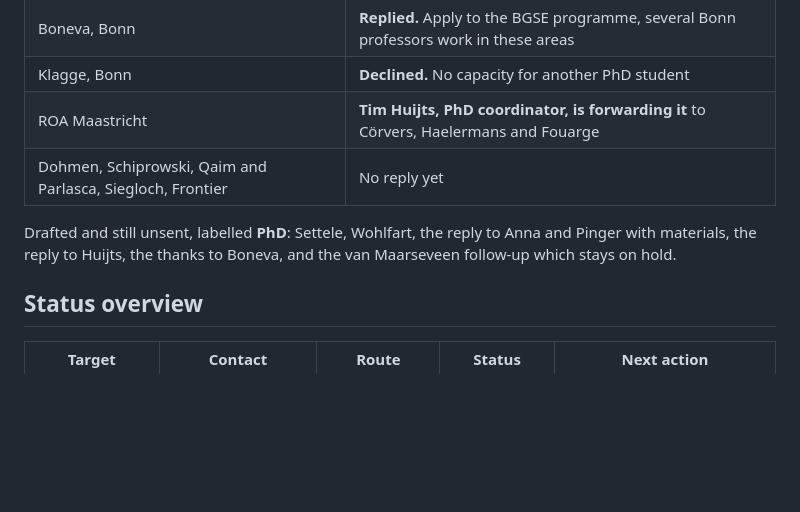
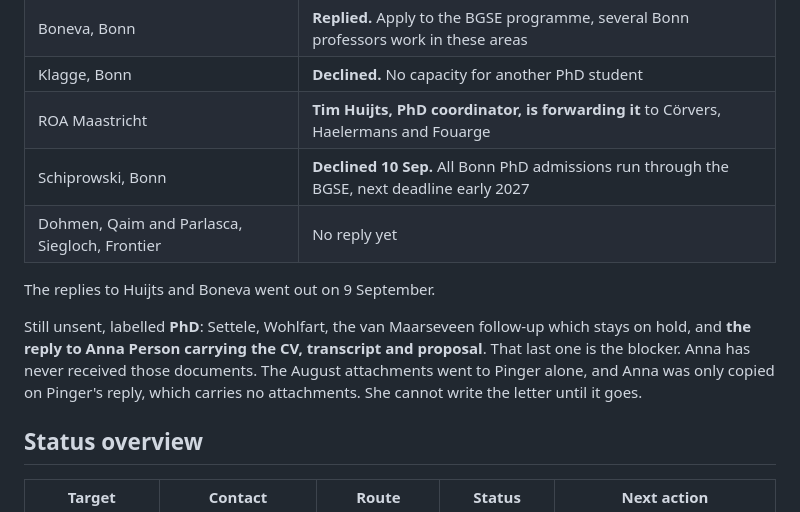
Before and after one commit to bkhammari/applications, a Markdown page: phd/README.md, the part around the change. Rendered like a GitHub page; blank space fills up the shorter version.

```diff
--- a/phd/README.md
+++ b/phd/README.md
@@ -57,11 +57,16 @@ approach working. The earlier, more diffuse emails got eight weeks of silence.
 | Boneva, Bonn | **Replied.** Apply to the BGSE programme, several Bonn professors work in these areas |
 | Klagge, Bonn | **Declined.** No capacity for another PhD student |
 | ROA Maastricht | **Tim Huijts, PhD coordinator, is forwarding it** to Cörvers, Haelermans and Fouarge |
-| Dohmen, Schiprowski, Qaim and Parlasca, Siegloch, Frontier | No reply yet |
+| Schiprowski, Bonn | **Declined 10 Sep.** All Bonn PhD admissions run through the BGSE, next deadline early 2027 |
+| Dohmen, Qaim and Parlasca, Siegloch, Frontier | No reply yet |
 
-Drafted and still unsent, labelled **PhD**: Settele, Wohlfart, the reply to Anna
-and Pinger with materials, the reply to Huijts, the thanks to Boneva, and the
-van Maarseveen follow-up which stays on hold.
+The replies to Huijts and Boneva went out on 9 September.
+
+Still unsent, labelled **PhD**: Settele, Wohlfart, the van Maarseveen follow-up
+which stays on hold, and **the reply to Anna Person carrying the CV, transcript and
+proposal**. That last one is the blocker. Anna has never received those documents.
+The August attachments went to Pinger alone, and Anna was only copied on Pinger's
+reply, which carries no attachments. She cannot write the letter until it goes.
 
 ## Status overview
 
```
Also changed, not shown: CLAUDE.md (+13 -10 lines), phd/e13-direct.md (+23 -0 lines).
